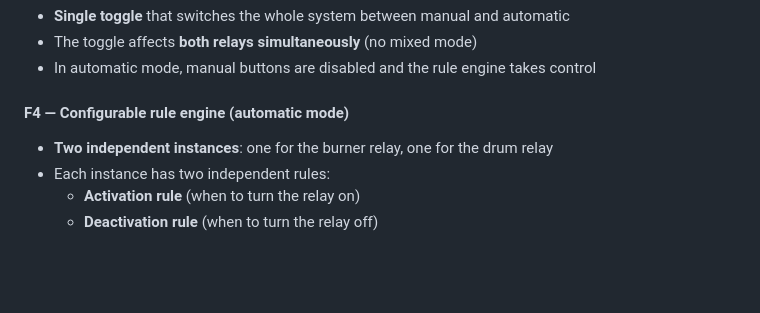
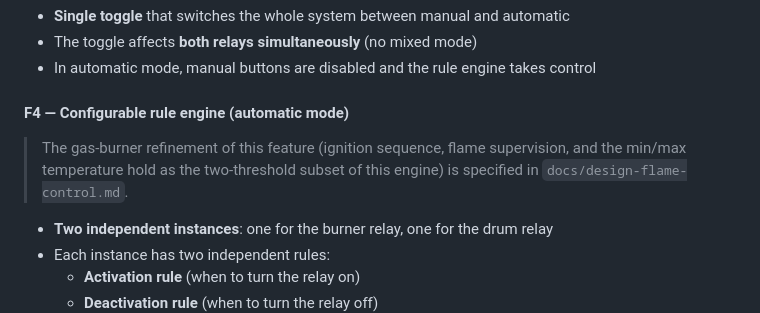
Before and after one commit to andre-luiz-pires-silva/torrador, a Markdown page: docs/PRD-torrador-esp32-v0.md, the part around the change. GitHub-like rendering; blank space fills up the shorter version.

```diff
--- a/docs/PRD-torrador-esp32-v0.md
+++ b/docs/PRD-torrador-esp32-v0.md
@@ -76,6 +76,7 @@ V0 is a **proof of concept** to validate the integration of the ESP32 with the r
 - In automatic mode, manual buttons are disabled and the rule engine takes control
 
 #### F4 — Configurable rule engine (automatic mode)
+> The gas-burner refinement of this feature (ignition sequence, flame supervision, and the min/max temperature hold as the two-threshold subset of this engine) is specified in `docs/design-flame-control.md`.
 - **Two independent instances**: one for the burner relay, one for the drum relay
 - Each instance has two independent rules:
   - **Activation rule** (when to turn the relay on)
```
Also changed, not shown: CLAUDE.md (+12 -1 lines), docs/design-flame-control.md (added, +262 -0 lines).
